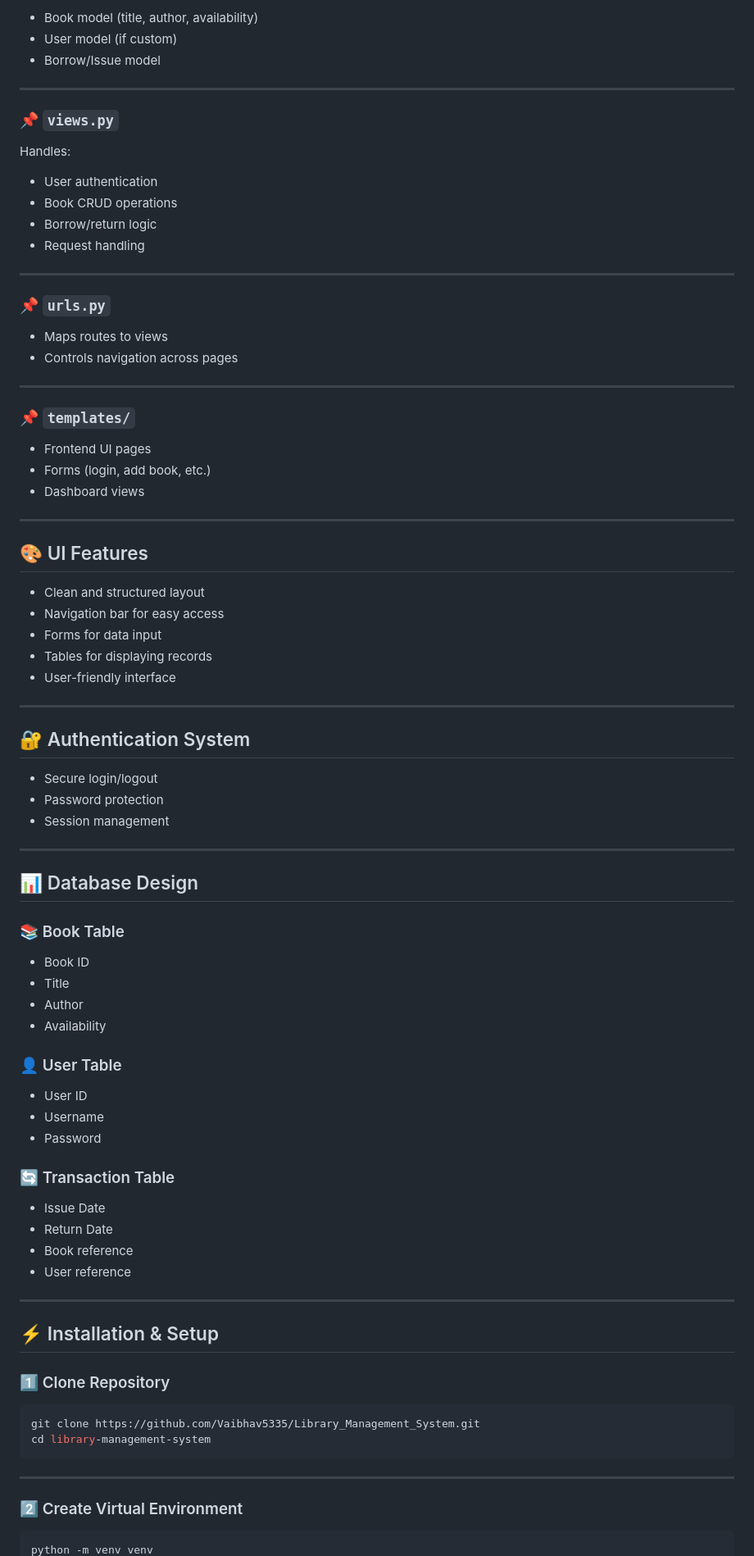
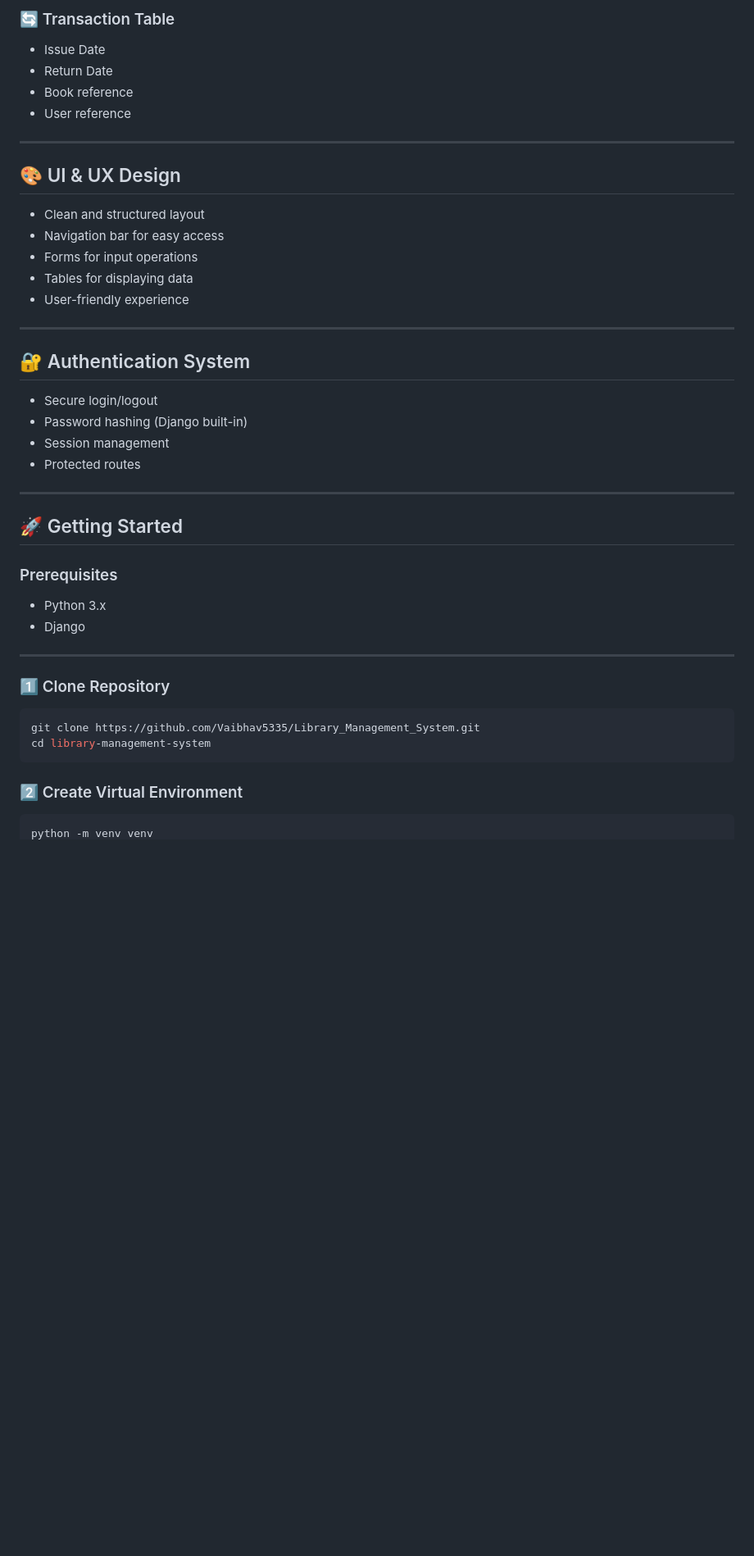
Before and after one commit to Vaibhav5335/Library_Management_System, a Markdown page: README.md, the part around one of its changes. Shown at 82% size. Rendered like a GitHub page; blank space fills up the shorter version.

````diff
--- a/README.md
+++ b/README.md
@@ -123,90 +166,45 @@ Defines:
 
-* Book model (title, author, availability)
-* User model (if custom)
-* Borrow/Issue model
+### 🔄 Transaction Table
+- Issue Date
+- Return Date
+- Book reference
+- User reference
 
 ---
 
-### 📌 `views.py`
+## 🎨 UI & UX Design
 
-Handles:
-
-* User authentication
-* Book CRUD operations
-* Borrow/return logic
-* Request handling
-
----
-
-### 📌 `urls.py`
-
-* Maps routes to views
-* Controls navigation across pages
-
----
-
-### 📌 `templates/`
-
-* Frontend UI pages
-* Forms (login, add book, etc.)
-* Dashboard views
-
----
-
-## 🎨 UI Features
-
-* Clean and structured layout
-* Navigation bar for easy access
-* Forms for data input
-* Tables for displaying records
-* User-friendly interface
+- Clean and structured layout
+- Navigation bar for easy access
+- Forms for input operations
+- Tables for displaying data
+- User-friendly experience
 
 ---
 
 ## 🔐 Authentication System
 
-* Secure login/logout
-* Password protection
-* Session management
+- Secure login/logout
+- Password hashing (Django built-in)
+- Session management
+- Protected routes
 
 ---
 
-## 📊 Database Design
+## 🚀 Getting Started
 
-### 📚 Book Table
-
-* Book ID
-* Title
-* Author
-* Availability
-
-### 👤 User Table
-
-* User ID
-* Username
-* Password
-
-### 🔄 Transaction Table
-
-* Issue Date
-* Return Date
-* Book reference
-* User reference
+### Prerequisites
+- Python 3.x
+- Django
 
 ---
 
-## ⚡ Installation & Setup
-
 ### 1️⃣ Clone Repository
-
-```bash id="clonelms"
+```bash
 git clone https://github.com/Vaibhav5335/Library_Management_System.git
 cd library-management-system
 ```
 
----
-
 ### 2️⃣ Create Virtual Environment
-
-```bash id="venvlms"
+```bash
 python -m venv venv
````
Also changed, not shown: other parts of README.md (+163 -109 lines).
